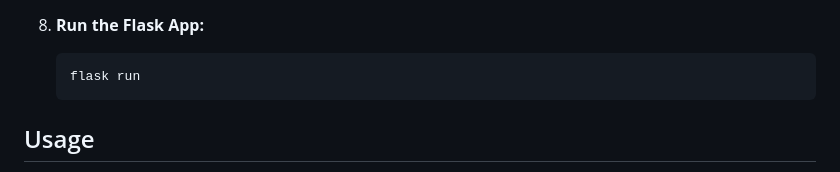
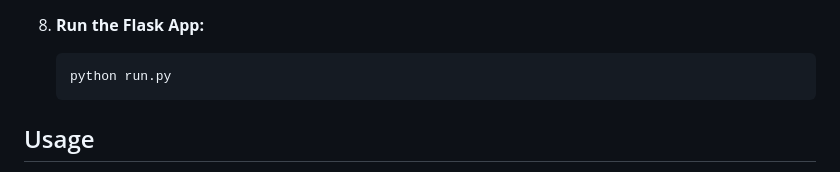
Before and after one commit to aayushsoni4/Login-with-Authentication, a Markdown page: README.md, the part around the change. GitHub-like rendering.

````diff
--- a/README.md
+++ b/README.md
@@ -102,7 +102,7 @@ Follow these steps to set up and run the project:
 
 8. **Run the Flask App:**
     ```bash
-    flask run
+    python run.py
     ```
 
 ## Usage
````
